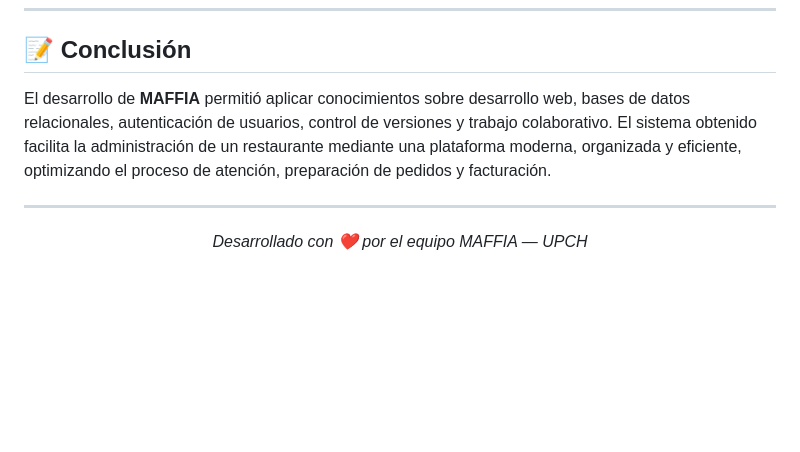
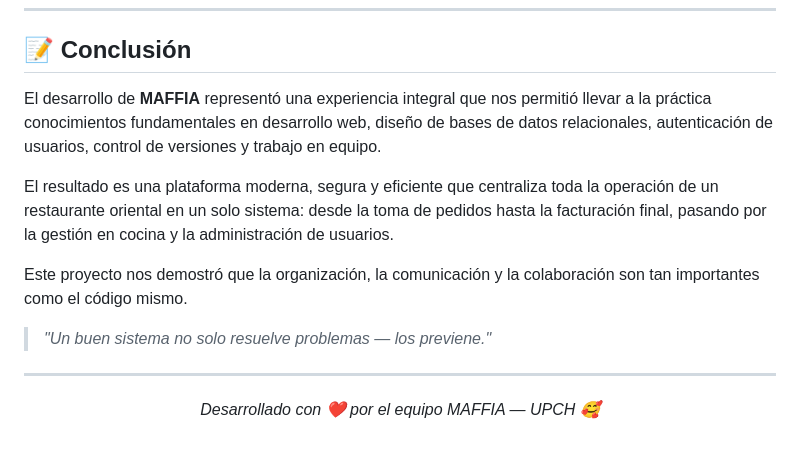
Before and after one commit to Lumeris-SP/Sistema-de-gesti-n-de-restaurante, a Markdown page: README.md, the part around one of its changes. GitHub-like rendering; blank space fills up the shorter version.

```diff
--- a/README.md
+++ b/README.md
@@ -452,12 +452,18 @@ Abrir directamente el archivo `index.html` desde cualquier navegador web.
 
 ## 📝 Conclusión
 
-El desarrollo de **MAFFIA** permitió aplicar conocimientos sobre desarrollo web, bases de datos relacionales, autenticación de usuarios, control de versiones y trabajo colaborativo. El sistema obtenido facilita la administración de un restaurante mediante una plataforma moderna, organizada y eficiente, optimizando el proceso de atención, preparación de pedidos y facturación.
+El desarrollo de **MAFFIA** representó una experiencia integral que nos permitió llevar a la práctica conocimientos fundamentales en desarrollo web, diseño de bases de datos relacionales, autenticación de usuarios, control de versiones y trabajo en equipo.
+
+El resultado es una plataforma moderna, segura y eficiente que centraliza toda la operación de un restaurante oriental en un solo sistema: desde la toma de pedidos hasta la facturación final, pasando por la gestión en cocina y la administración de usuarios.
+
+Este proyecto nos demostró que la organización, la comunicación y la colaboración son tan importantes como el código mismo.
+
+> *"Un buen sistema no solo resuelve problemas — los previene."*
 
 ---
 
 <div align="center">
 
-*Desarrollado con ❤️ por el equipo MAFFIA — UPCH*
+*Desarrollado con ❤️ por el equipo MAFFIA — UPCH 🥰*
 
 </div>
```
Also changed, not shown: other parts of README.md (+3 -3 lines).
